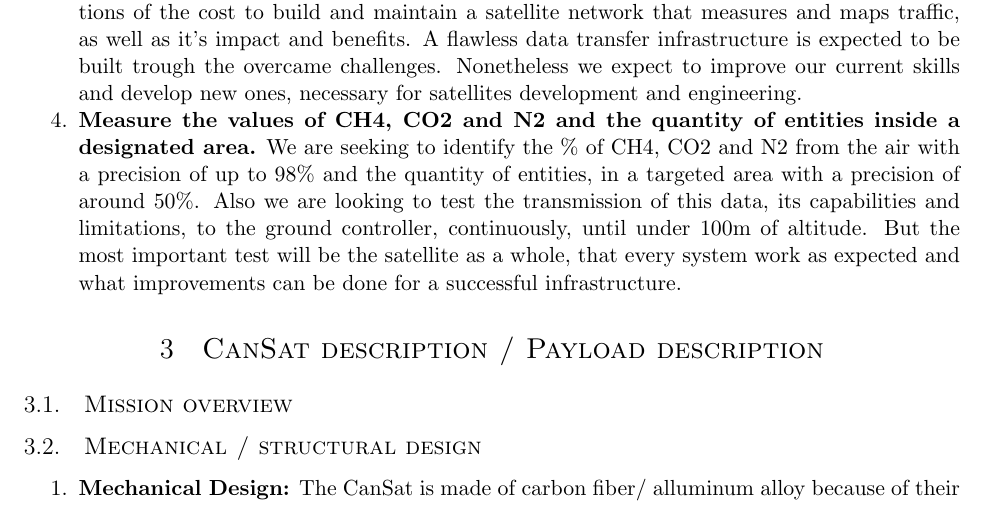
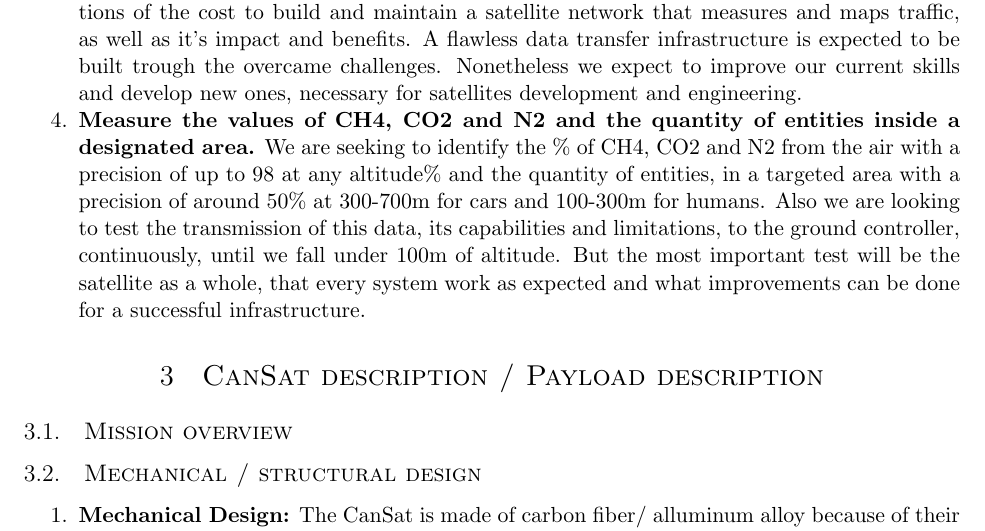
Before and after one commit to alexmga78/CanSat, a LaTeX document (CDR_Sources/CanSat_CDR_Empty.tex): part of page 4 of 10, cut so that both start at the same text. Compiled offline with pdfLaTeX.

Commit message:
fixed more shit

```diff
--- a/CDR_Sources/CanSat_CDR_Empty.tex
+++ b/CDR_Sources/CanSat_CDR_Empty.tex
@@ -65,7 +65,7 @@ Overall goal is to help businesses pick a strategic placing for their entities,
     \item\textbf{Traffic measurement and mapping, for known congested areas, either entities identified as cars or humans.} {Secondary mission objective is to achieve an infrastructure capable of monitoring human and cars traffic. The infrastructure should be based on a single satellite that covers a single area at a time. We are looking forward to collect data such as: the number of entities inside the area and the flux of entities relative to time.}
     \item\textbf{Proving that the concept can be applied at a larger scale, such as a network of orbital satellites doing traffic measurements, is the target objective to call the launch successful.} {Main target is to successful capture stable and high quality pictures of the designated area. Smaller targets are to transmit this data to ground controller, and develop an innovative algorithm and AI in order to obtain 2 main variables: number of entities and their flux, within an area.}
     \item\textbf{We are expecting to find: majority of challenges, data to simulate actual implementation, costs and impact, infrastructure improvements.} {We are looking further to understand and list the majority of challenges that are faced when designing and building an orbiting satellite for current mission objective. Obtain the necessary data to run simulations of the cost to build and maintain a satellite network that measures and maps traffic, as well as it's impact and benefits. A flawless data transfer infrastructure is expected to be built trough the overcame challenges. Nonetheless we expect to improve our current skills and develop new ones, necessary for satellites development and engineering.}
-    \item\textbf{Measure the values of CH4, CO2 and N2 and the quantity of entities inside a designated area.} {We are seeking to identify the \% of CH4, CO2 and N2 from the air with a precision of up to 98\% and the quantity of entities, in a targeted area with a precision of around 50\%. Also we are looking to test the transmission of this data, its capabilities and limitations, to the ground controller, continuously, until under 100m of altitude. But the most important test will be the satellite as a whole, that every system work as expected and what improvements can be done for a successful infrastructure.}
+    \item\textbf{Measure the values of CH4, CO2 and N2 and the quantity of entities inside a designated area.} {We are seeking to identify the \% of CH4, CO2 and N2 from the air with a precision of up to 98 at any altitude\% and the quantity of entities, in a targeted area with a precision of around 50\% at 300-700m for cars and 100-300m for humans. Also we are looking to test the transmission of this data, its capabilities and limitations, to the ground controller, continuously, until we fall under 100m of altitude. But the most important test will be the satellite as a whole, that every system work as expected and what improvements can be done for a successful infrastructure.}
 \end{enumerate}
 
 
```
